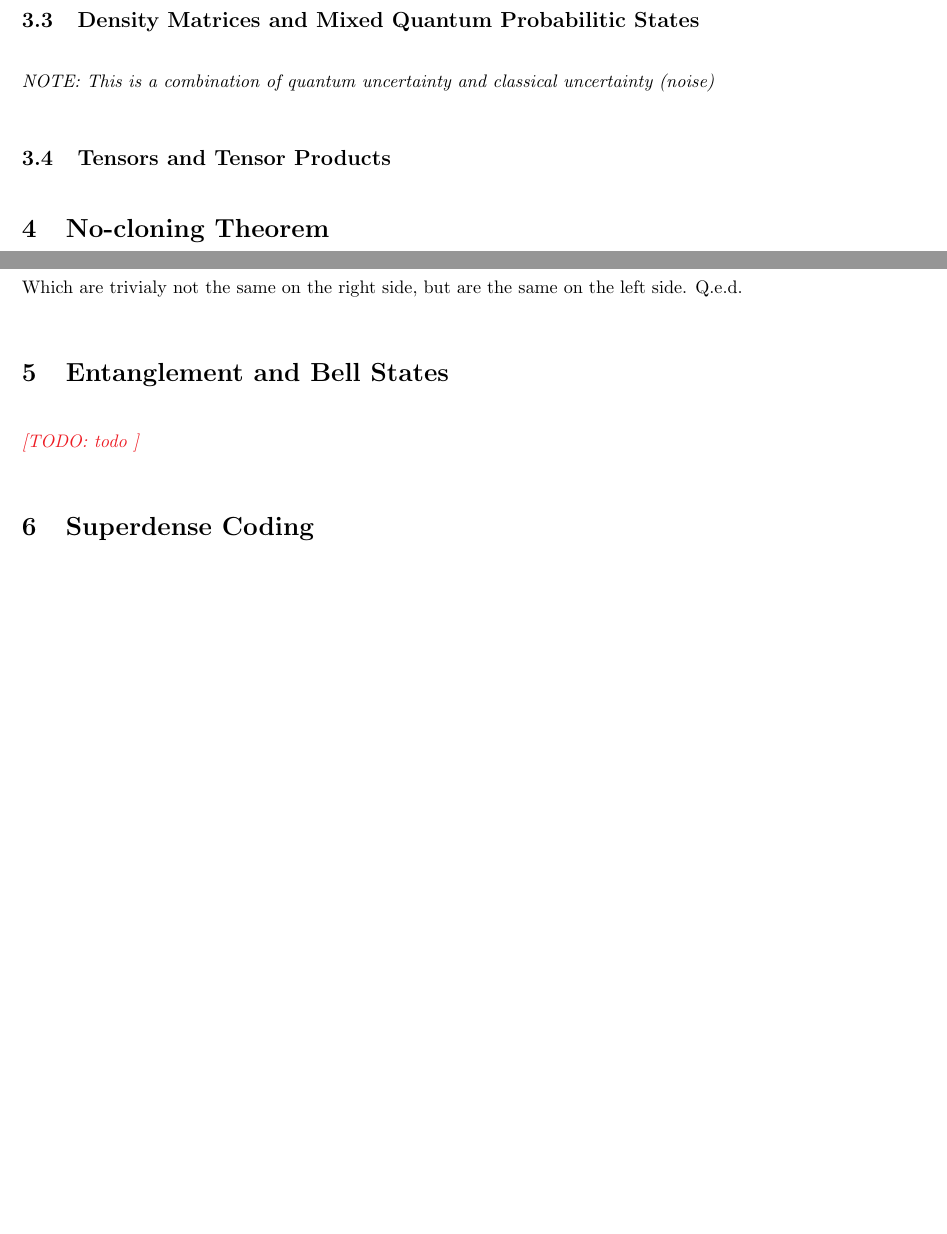
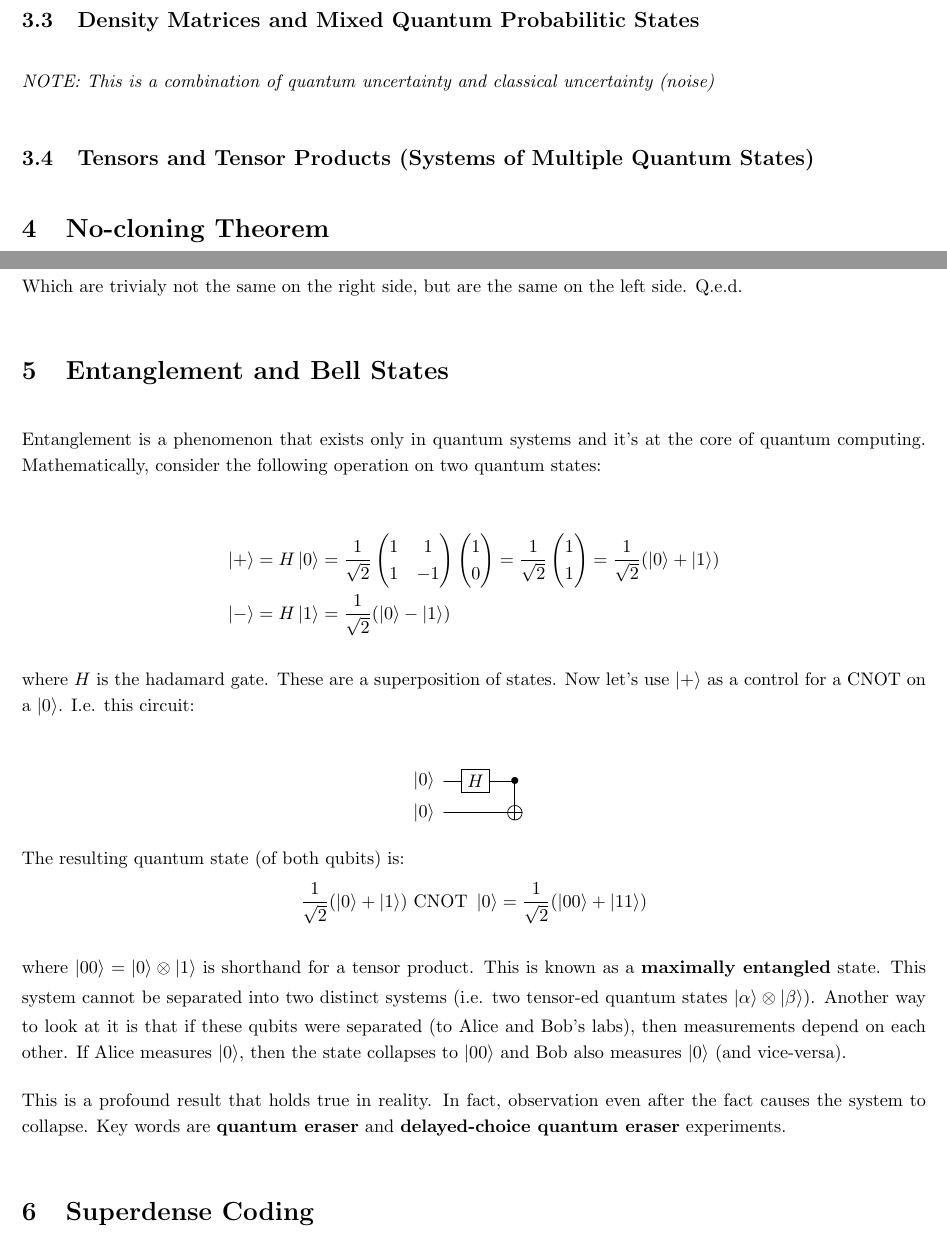
Before and after one commit to traikodinev/topic_summaries, a LaTeX document (physics/quantum_computing/summary.tex): two parts of pages 3 and 4 of 4, joined at a grey line, cut so that both start at the same text, the shorter picture padded with empty space. Compiled offline with pdfLaTeX.

Commit message:
Entanglement

```diff
--- a/physics/quantum_computing/summary.tex
+++ b/physics/quantum_computing/summary.tex
@@ -145,7 +145,7 @@ To understand why this makes sense, consider that $1/2$ of the time we will obse
 \subsection{Projective Measurements}
 \subsection{Density Matrices and Mixed Quantum Probabilitic States}
 \textit{NOTE: This is a combination of quantum uncertainty and classical uncertainty (noise)}
-\subsection{Tensors and Tensor Products}
+\subsection{Tensors and Tensor Products (Systems of Multiple Quantum States)}
 
 \section{No-cloning Theorem}
 Assume there exists an operator $U$ such that:
@@ -176,7 +176,38 @@ However, at the same time:
 Which are trivialy not the same on the right side, but are the same on the left side. Q.e.d.
 
 \section{Entanglement and Bell States}
-\todo{todo}
+Entanglement is a phenomenon that exists only in quantum systems and it's at the core of quantum computing. Mathematically, consider the following operation on two quantum states:
+
+\begin{align*}
+    \ket{+} &= H \ket{0} =
+        \frac{1}{\sqrt{2}}
+        \begin{pmatrix}
+            1 & 1 \\
+            1 & -1
+        \end{pmatrix} \begin{pmatrix} 1 \\ 0 \end{pmatrix} =
+        \frac{1}{\sqrt{2}} \begin{pmatrix} 1 \\ 1 \end{pmatrix}
+            = \frac{1}{\sqrt{2}} (\ket{0} + \ket{1})  \\
+    \ket{-} &= H \ket{1} = \frac{1}{\sqrt{2}} (\ket{0} - \ket{1})
+\end{align*}
+
+where $H$ is the hadamard gate. These are a superposition of states. Now let's use $\ket{+}$ as a control for a CNOT on a $\ket{0}$. I.e. this circuit:
+
+\[
+    \Qcircuit @C=1em @R=.7em {
+        & \lstick{\ket{0}} & \gate{H} & \ctrl{1} \\
+        & \lstick{\ket{0}} &  \qw     & \targ
+    }
+\]
+
+The resulting quantum state (of both qubits) is:
+\begin{align*}
+    \frac{1}{\sqrt{2}}(\ket{0} + \ket{1})\ \text{CNOT}\ \ket{0} =
+        \frac{1}{\sqrt{2}} (\ket{00} + \ket{11})
+\end{align*}
+
+where $\ket{00} = \ket{0} \tens{} \ket{1}$ is shorthand for a tensor product. This is known as a \textbf{maximally entangled} state. This system cannot be separated into two distinct systems (i.e. two tensor-ed quantum states $\ket{\alpha} \tens{} \ket{\beta}$). Another way to look at it is that if these qubits were separated (to Alice and Bob's labs), then measurements depend on each other. If Alice measures $\ket{0}$, then the state collapses to $\ket{00}$ and Bob also measures $\ket{0}$ (and vice-versa).
+
+This is a profound result that holds true in reality. In fact, observation even after the fact causes the system to collapse. Key words are \textbf{quantum eraser} and \textbf{delayed-choice quantum eraser} experiments.
 
 \section{Superdense Coding}
 \[
```
Also changed, not shown: physics/quantum_computing/summary.pdf.
